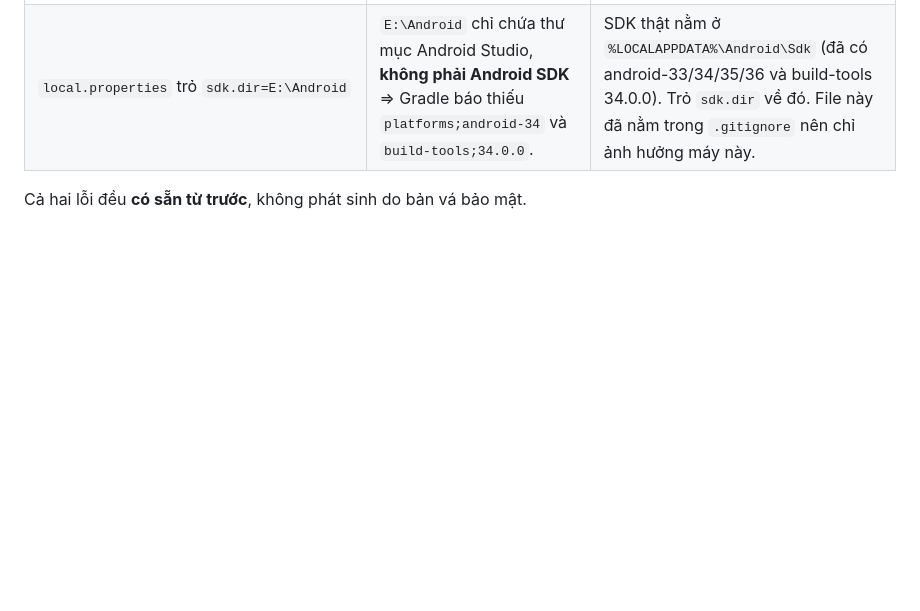
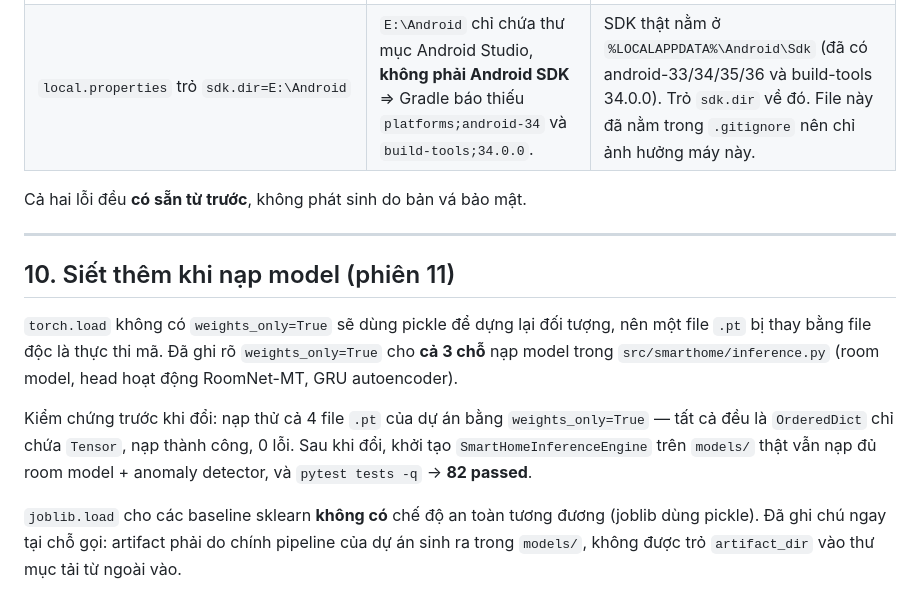
Before and after one commit to NovPhuc/smart-home-wifi-monitor, a Markdown page: docs/11_kiem_tra_bao_mat.md, the part around the change. GitHub-like rendering; blank space fills up the shorter version.

Commit message:
Bao mat: ghi ro weights_only=True cho ca 3 cho torch.load trong inference.py (chan RCE qua pickle khi file .pt bi thay); da kiem chung ca 4 checkpoint cua du an nap duoc; ghi chu joblib khong co che do an toan; pytest 82/82

```diff
--- a/docs/11_kiem_tra_bao_mat.md
+++ b/docs/11_kiem_tra_bao_mat.md
@@ -257,3 +257,20 @@ Chỉ còn 3 cảnh báo `deprecated` có sẵn từ trước (`resolveService`,
 | `local.properties` trỏ `sdk.dir=E:\Android` | `E:\Android` chỉ chứa thư mục Android Studio, **không phải Android SDK** ⇒ Gradle báo thiếu `platforms;android-34` và `build-tools;34.0.0`. | SDK thật nằm ở `%LOCALAPPDATA%\Android\Sdk` (đã có android-33/34/35/36 và build-tools 34.0.0). Trỏ `sdk.dir` về đó. File này đã nằm trong `.gitignore` nên chỉ ảnh hưởng máy này. |
 
 Cả hai lỗi đều **có sẵn từ trước**, không phát sinh do bản vá bảo mật.
+
+---
+
+## 10. Siết thêm khi nạp model (phiên 11)
+
+`torch.load` không có `weights_only=True` sẽ dùng pickle để dựng lại đối tượng, nên một file
+`.pt` bị thay bằng file độc là thực thi mã. Đã ghi rõ `weights_only=True` cho **cả 3 chỗ** nạp
+model trong `src/smarthome/inference.py` (room model, head hoạt động RoomNet-MT, GRU autoencoder).
+
+Kiểm chứng trước khi đổi: nạp thử cả 4 file `.pt` của dự án bằng `weights_only=True` — tất cả
+đều là `OrderedDict` chỉ chứa `Tensor`, nạp thành công, 0 lỗi. Sau khi đổi, khởi tạo
+`SmartHomeInferenceEngine` trên `models/` thật vẫn nạp đủ room model + anomaly detector, và
+`pytest tests -q` → **82 passed**.
+
+`joblib.load` cho các baseline sklearn **không có** chế độ an toàn tương đương (joblib dùng
+pickle). Đã ghi chú ngay tại chỗ gọi: artifact phải do chính pipeline của dự án sinh ra trong
+`models/`, không được trỏ `artifact_dir` vào thư mục tải từ ngoài vào.
```
